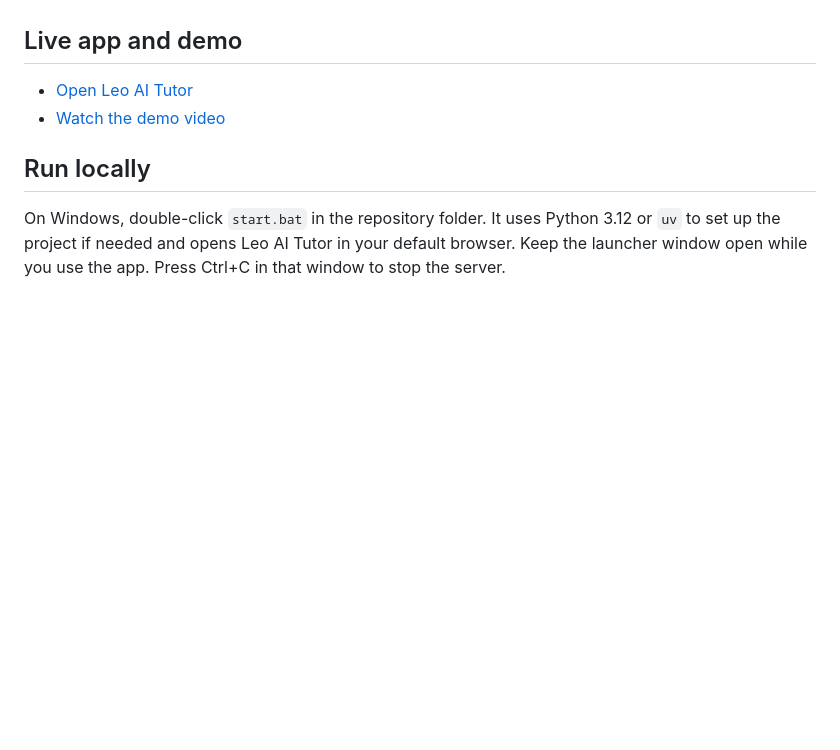
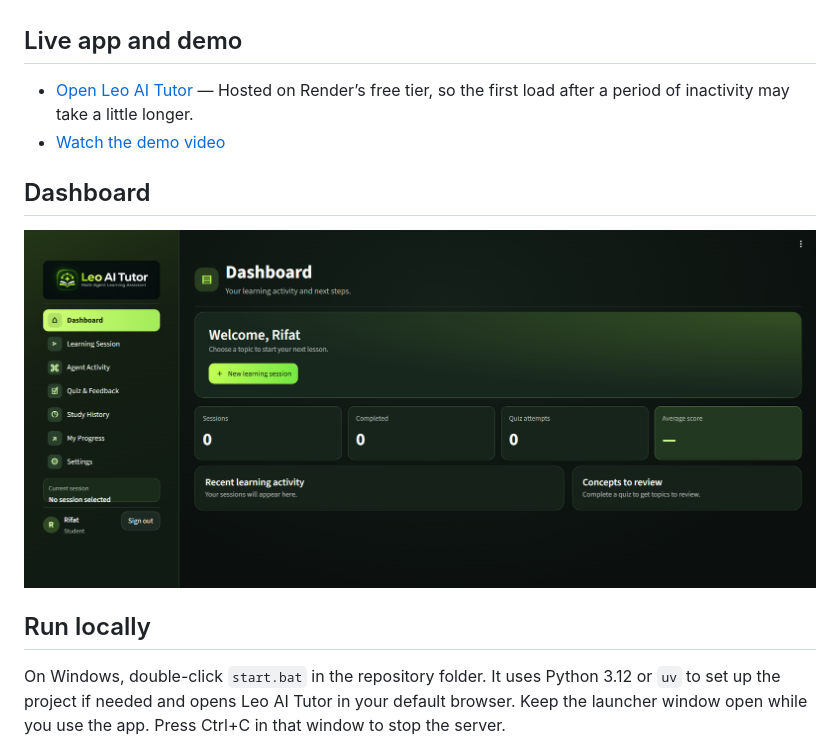
Before and after one commit to Rifat770-coder/Leo_AI-Tutor, a Markdown page: README.md, the part around the change. GitHub-like rendering; pictures changed too: Docs/Dashboard.png (added); blank space fills up the shorter version.

```diff
--- a/README.md
+++ b/README.md
@@ -4,8 +4,12 @@ Leo AI Tutor is a Streamlit workspace for AI-assisted study. Sign in, choose a t
 
 ## Live app and demo
 
-- [Open Leo AI Tutor](https://leo-ai-tutor-s85k.onrender.com/)
+- [Open Leo AI Tutor](https://leo-ai-tutor-s85k.onrender.com/) — Hosted on Render’s free tier, so the first load after a period of inactivity may take a little longer.
 - [Watch the demo video](https://drive.google.com/file/d/1lF3i-wMBkszHRwnEaLzECaixSHFqQT53/view?usp=sharing)
+
+## Dashboard
+
+![Leo AI Tutor dashboard showing the sidebar, learning activity, and quiz progress](Docs/Dashboard.png)
 
 ## Run locally
 
```
Also changed, not shown: 1 other file.
